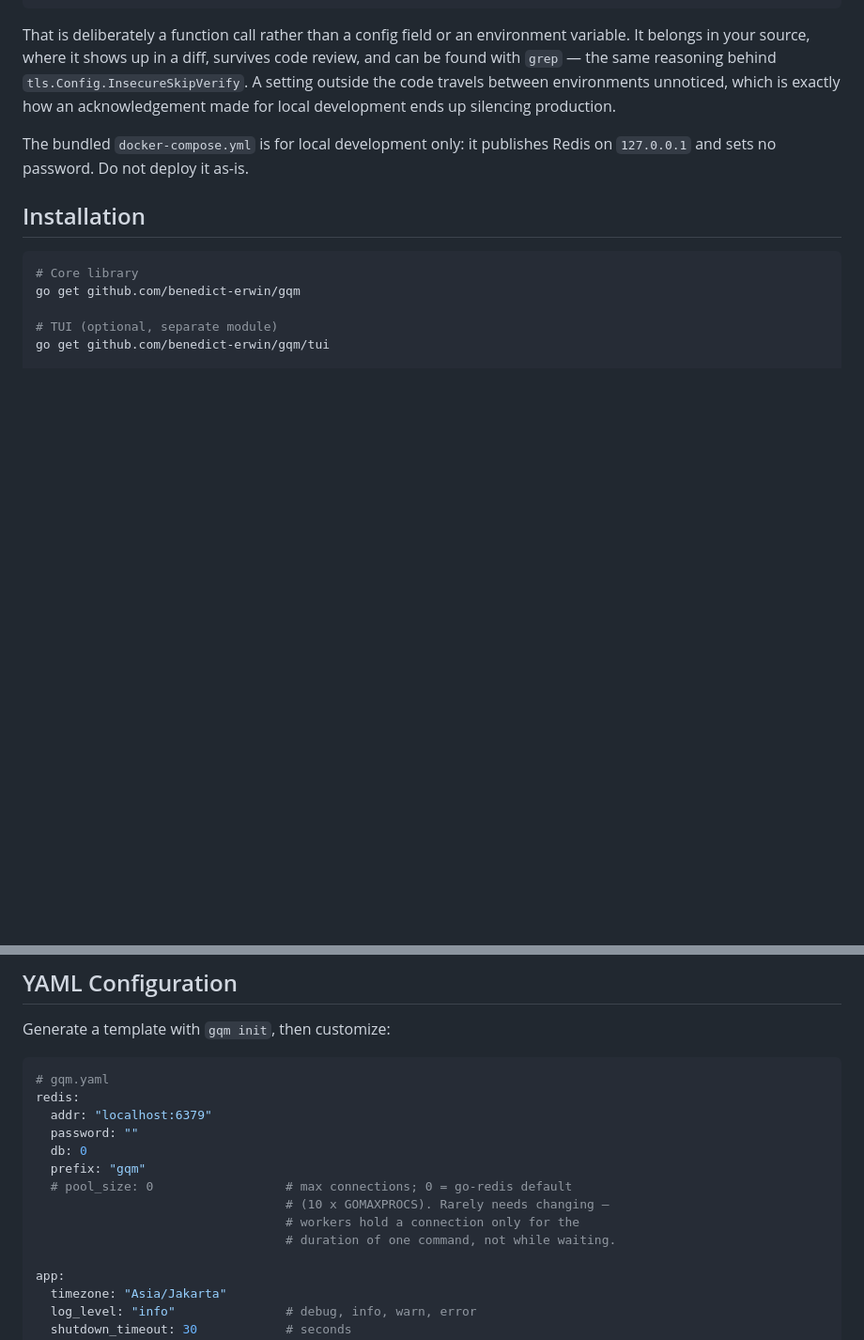
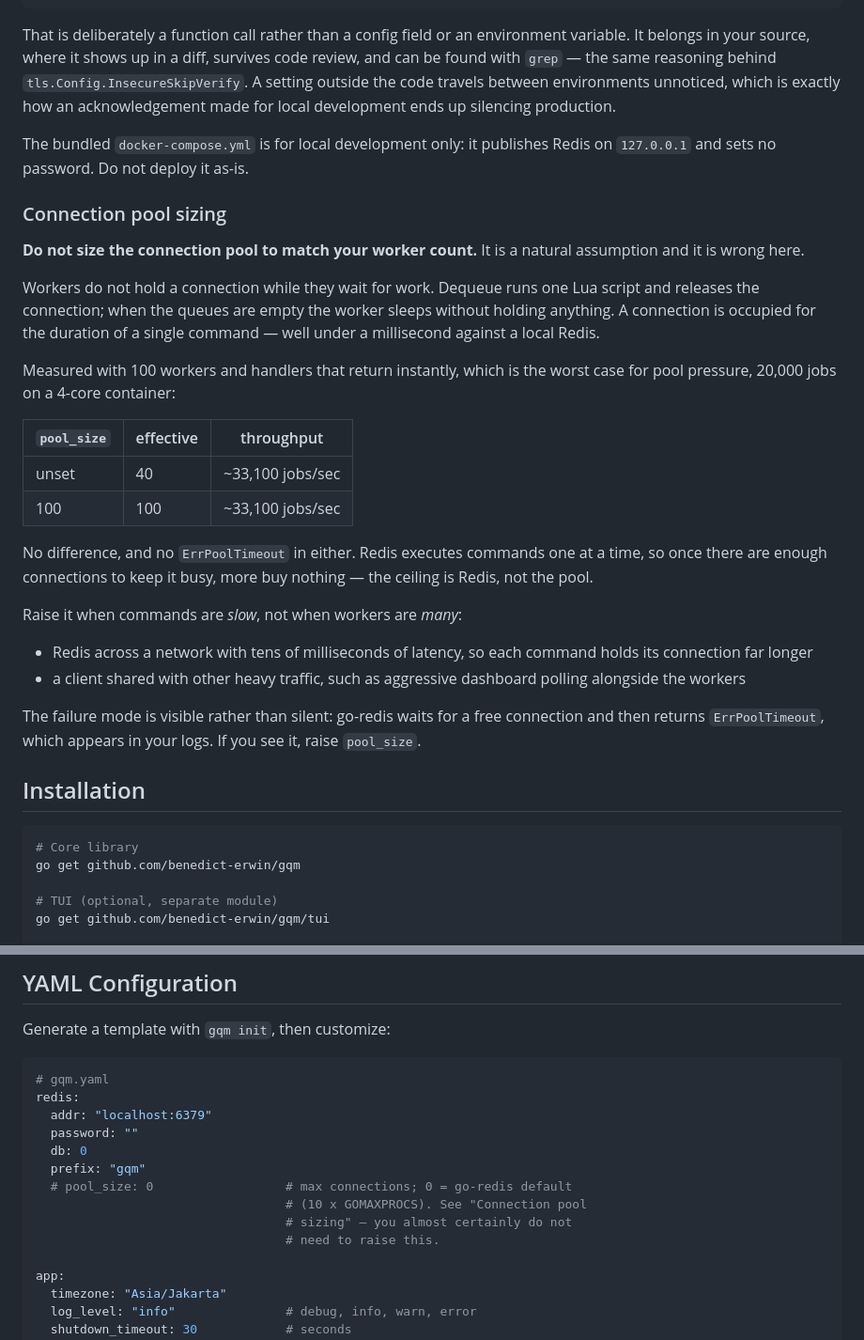
Before and after one commit to benedict-erwin/gqm, a Markdown page: README.md, 2 parts joined by grey strips. Shown at 94% size. Rendered like a GitHub page; blank space fills up the shorter version.

Commit message:
docs: record what connection pool sizing actually measures
Sizing the pool to the worker count is the natural assumption and it is
wrong here, so the README now says so with the measurement behind it.

100 workers with instant handlers — the worst case for pool pressure —
push about 33,100 jobs/sec on a four-core container whether the pool is
the default 40 or an explicit 100. No ErrPoolTimeout in either. The first
reading suggested the default was 15% slower; three runs each showed that
was noise, which is the same trap the go-redis upgrade set earlier.

The reason is that workers do not hold a connection while waiting for
work, and Redis executes commands one at a time. Past the point where
Redis is kept busy, more connections buy nothing.

States the cases that do call for raising it — slow commands, not many
workers — and that running out is visible in logs rather than silent.

````diff
--- a/README.md
+++ b/README.md
@@ -100,6 +100,39 @@ development ends up silencing production.
 The bundled `docker-compose.yml` is for local development only: it publishes
 Redis on `127.0.0.1` and sets no password. Do not deploy it as-is.
 
+### Connection pool sizing
+
+**Do not size the connection pool to match your worker count.** It is a natural
+assumption and it is wrong here.
+
+Workers do not hold a connection while they wait for work. Dequeue runs one Lua
+script and releases the connection; when the queues are empty the worker sleeps
+without holding anything. A connection is occupied for the duration of a single
+command — well under a millisecond against a local Redis.
+
+Measured with 100 workers and handlers that return instantly, which is the worst
+case for pool pressure, 20,000 jobs on a 4-core container:
+
+| `pool_size` | effective | throughput |
+|---|---|---|
+| unset | 40 | ~33,100 jobs/sec |
+| 100 | 100 | ~33,100 jobs/sec |
+
+No difference, and no `ErrPoolTimeout` in either. Redis executes commands one at
+a time, so once there are enough connections to keep it busy, more buy nothing —
+the ceiling is Redis, not the pool.
+
+Raise it when commands are *slow*, not when workers are *many*:
+
+- Redis across a network with tens of milliseconds of latency, so each command
+  holds its connection far longer
+- a client shared with other heavy traffic, such as aggressive dashboard polling
+  alongside the workers
+
+The failure mode is visible rather than silent: go-redis waits for a free
+connection and then returns `ErrPoolTimeout`, which appears in your logs. If you
+see it, raise `pool_size`.
+
 ## Installation
 
 ```bash
@@ -201,9 +234,9 @@ redis:
   db: 0
   prefix: "gqm"
   # pool_size: 0                  # max connections; 0 = go-redis default
-                                  # (10 x GOMAXPROCS). Rarely needs changing —
-                                  # workers hold a connection only for the
-                                  # duration of one command, not while waiting.
+                                  # (10 x GOMAXPROCS). See "Connection pool
+                                  # sizing" — you almost certainly do not
+                                  # need to raise this.
 
 app:
   timezone: "Asia/Jakarta"
````
Also changed, not shown: CHANGELOG.md (+1 -0 lines).
